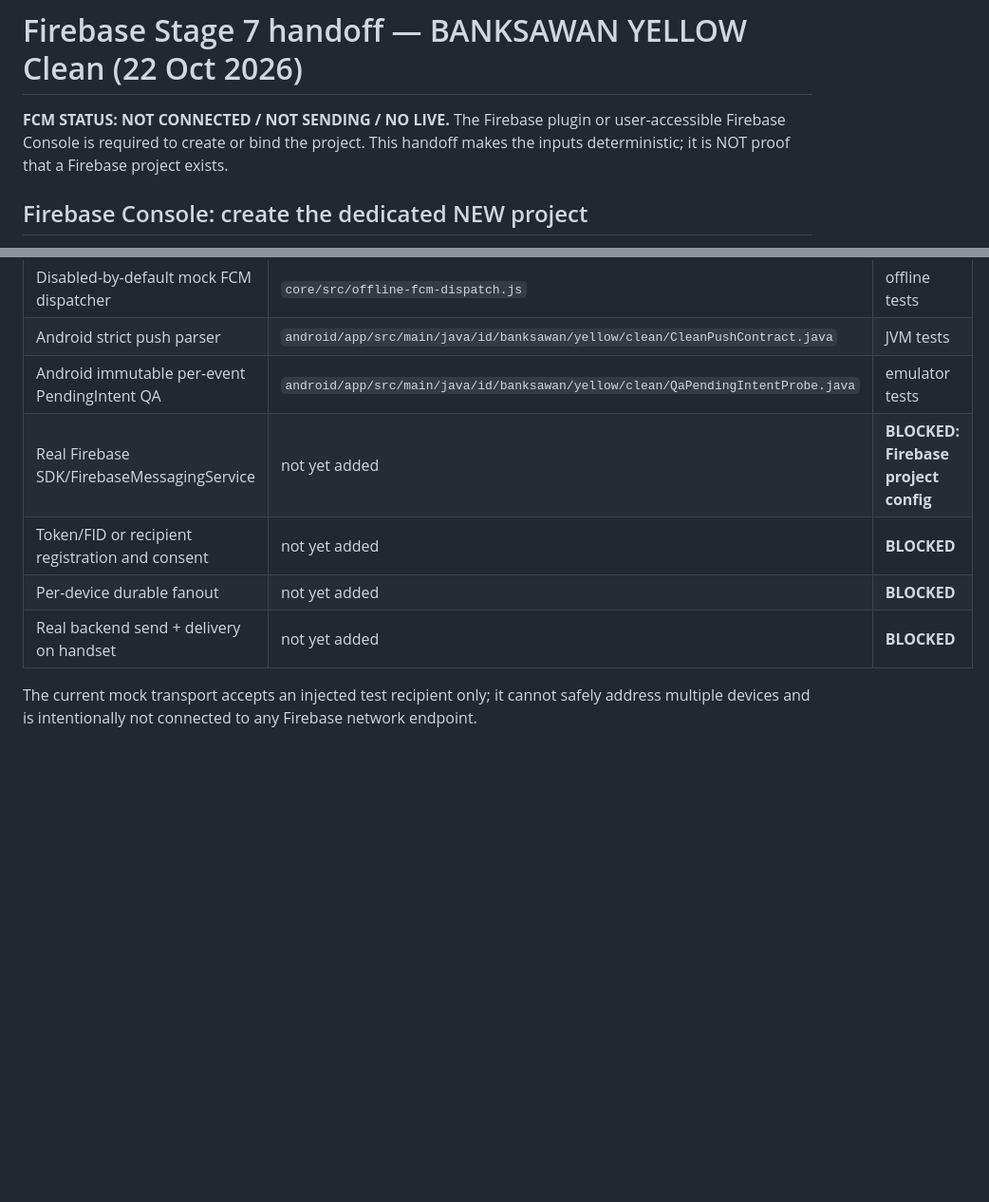
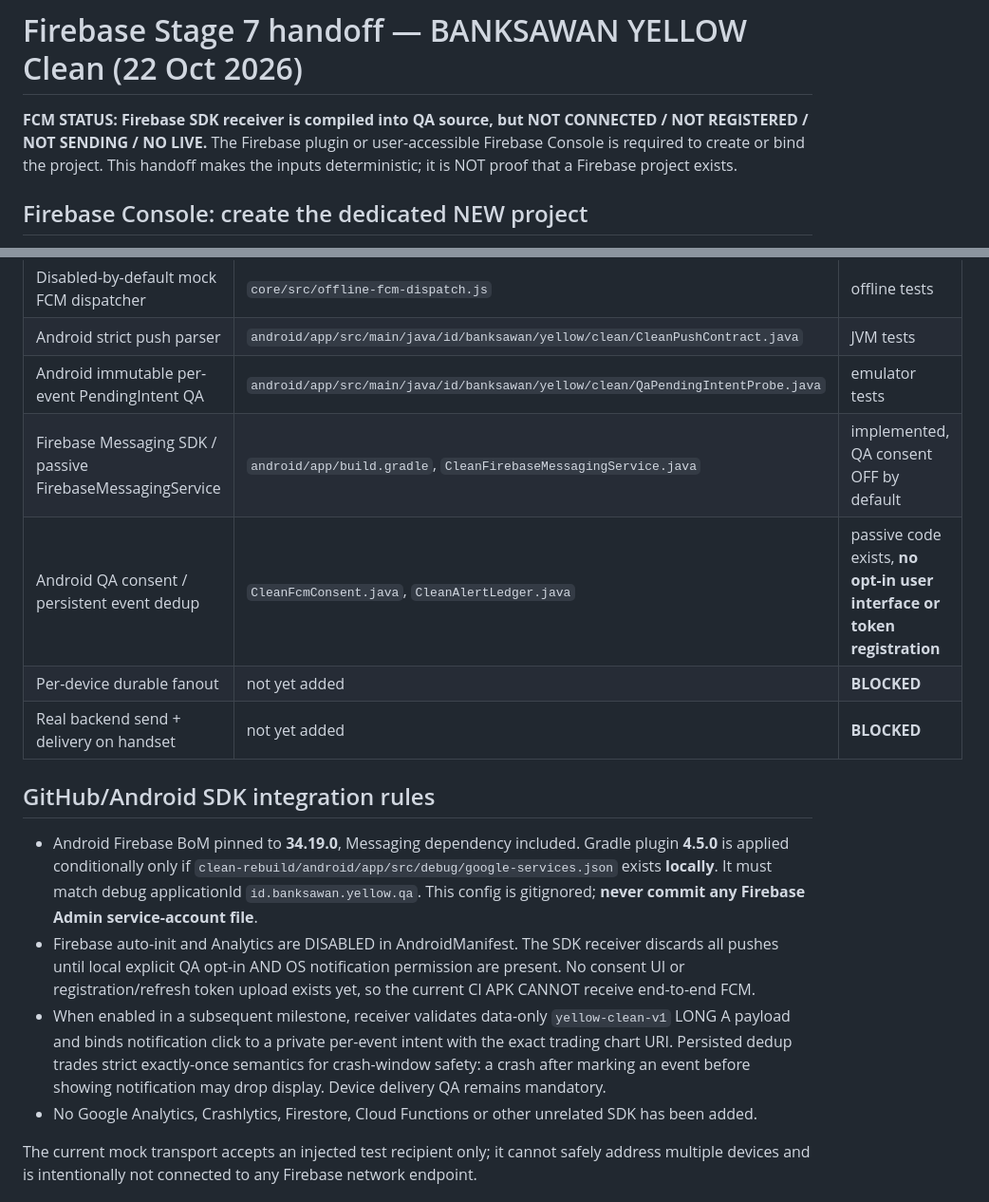
Before and after one commit to minionecompany-design/banksawan-yellow-relay, a Markdown page: clean-rebuild/FIREBASE_STAGE7_INPUT.md, 2 parts joined by grey strips. Shown at 95% size. GitHub-like rendering; blank space fills up the shorter version.

Commit message:
docs(clean Firebase): explain passive SDK wiring, local QA config, explicit opt-in and remaining console steps

```diff
--- a/clean-rebuild/FIREBASE_STAGE7_INPUT.md
+++ b/clean-rebuild/FIREBASE_STAGE7_INPUT.md
@@ -1,6 +1,6 @@
 # Firebase Stage 7 handoff — BANKSAWAN YELLOW Clean (22 Oct 2026)
 
-**FCM STATUS: NOT CONNECTED / NOT SENDING / NO LIVE.**
+**FCM STATUS: Firebase SDK receiver is compiled into QA source, but NOT CONNECTED / NOT REGISTERED / NOT SENDING / NO LIVE.**
 The Firebase plugin or user-accessible Firebase Console is required to create or bind the project. This handoff makes the inputs deterministic; it is NOT proof that a Firebase project exists.
 
 ## Firebase Console: create the dedicated NEW project
@@ -24,10 +24,16 @@ The Firebase plugin or user-accessible Firebase Console is required to create or
 | Disabled-by-default mock FCM dispatcher | `core/src/offline-fcm-dispatch.js` | offline tests |
 | Android strict push parser | `android/app/src/main/java/id/banksawan/yellow/clean/CleanPushContract.java` | JVM tests |
 | Android immutable per-event PendingIntent QA | `android/app/src/main/java/id/banksawan/yellow/clean/QaPendingIntentProbe.java` | emulator tests |
-| Real Firebase SDK/FirebaseMessagingService | not yet added | **BLOCKED: Firebase project config** |
-| Token/FID or recipient registration and consent | not yet added | **BLOCKED** |
+| Firebase Messaging SDK / passive FirebaseMessagingService | `android/app/build.gradle`, `CleanFirebaseMessagingService.java` | implemented, QA consent OFF by default |
+| Android QA consent / persistent event dedup | `CleanFcmConsent.java`, `CleanAlertLedger.java` | passive code exists, **no opt-in user interface or token registration** |
 | Per-device durable fanout | not yet added | **BLOCKED** |
 | Real backend send + delivery on handset | not yet added | **BLOCKED** |
+
+## GitHub/Android SDK integration rules
+- Android Firebase BoM pinned to **34.19.0**, Messaging dependency included. Gradle plugin **4.5.0** is applied conditionally only if `clean-rebuild/android/app/src/debug/google-services.json` exists **locally**. It must match debug applicationId `id.banksawan.yellow.qa`. This config is gitignored; **never commit any Firebase Admin service-account file**.
+- Firebase auto-init and Analytics are DISABLED in AndroidManifest. The SDK receiver discards all pushes until local explicit QA opt-in AND OS notification permission are present. No consent UI or registration/refresh token upload exists yet, so the current CI APK CANNOT receive end-to-end FCM.
+- When enabled in a subsequent milestone, receiver validates data-only `yellow-clean-v1` LONG A payload and binds notification click to a private per-event intent with the exact trading chart URI. Persisted dedup trades strict exactly-once semantics for crash-window safety: a crash after marking an event before showing notification may drop display. Device delivery QA remains mandatory.
+- No Google Analytics, Crashlytics, Firestore, Cloud Functions or other unrelated SDK has been added.
 
 The current mock transport accepts an injected test recipient only; it cannot safely address multiple devices and is intentionally not connected to any Firebase network endpoint.
 
```
